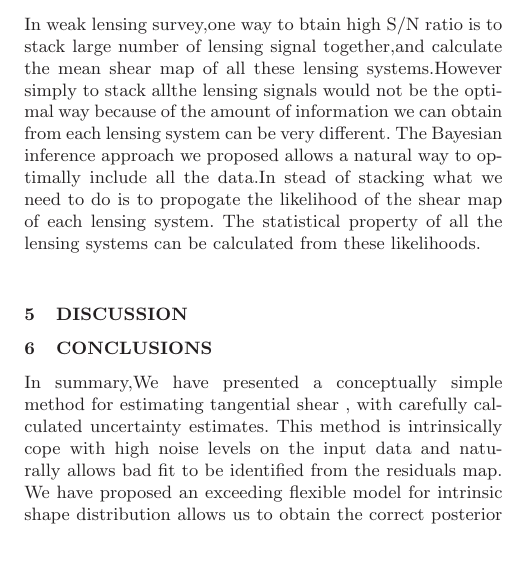
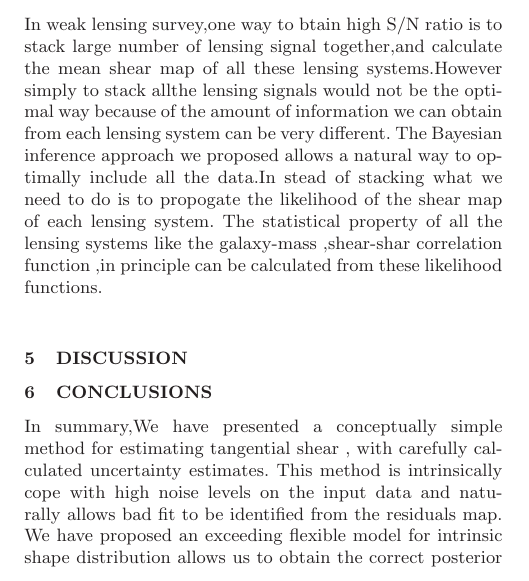
Before and after one commit to julywater/WeakLensing, a LaTeX paper (docs/ms.tex): part of one column of page 3 of 4, cut so that both start at the same text, the shorter picture padded with empty space. Compiled offline with LaTeX, dvips and Ghostscript; a LaTeX package or settings file that is missing is left out.

Commit message:
Update ms.tex

```diff
--- a/docs/ms.tex
+++ b/docs/ms.tex
@@ -377,8 +377,8 @@ In weak lensing survey,one way to btain high S/N ratio is to stack large number
 calculate the mean shear map of all these lensing systems.However simply to stack allthe lensing signals would not be the
 optimal way because of the amount of information we can obtain from each lensing system can be very different.
 The Bayesian inference approach we proposed allows a natural way to optimally include all the data.In stead of stacking what we need to do
-is to propogate the likelihood of the shear map of each lensing system. The statistical property of all the lensing systems can be
-calculated from these likelihoods.
+is to propogate the likelihood of the shear map of each lensing system. The statistical property of all the lensing systems
+like the galaxy-mass ,shear-shar correlation function ,in principle can be calculated from these likelihood functions.
 
 %%%%%%%%%%%%%%%%%%%%%%%%%%%%%%%%%%%%%%%%%%%%%%%%%%%%%%%%%%%%%%%%%%%%%%%%
 %%  SECTION X: DISCUSSION
```
